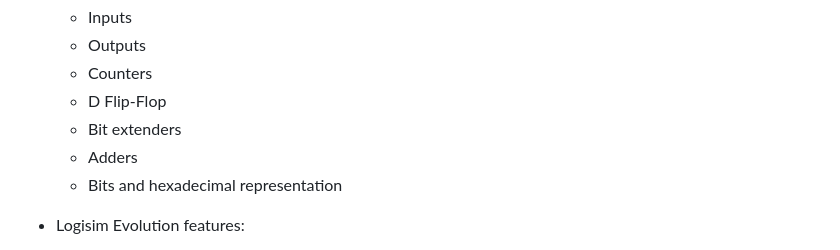
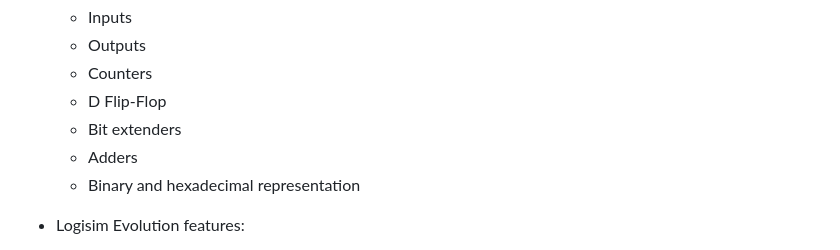
Before and after one commit to mhamilt/teaching-programming-music-with-code, a Markdown page: resources/logisim-sound-examples/README.md, the part around the change. GitHub-like rendering.

Commit message:
bits->binary

```diff
--- a/resources/logisim-sound-examples/README.md
+++ b/resources/logisim-sound-examples/README.md
@@ -26,7 +26,7 @@ This project makes use of the following:
     * D Flip-Flop
     * Bit extenders
     * Adders
-    * Bits and hexadecimal representation
+    * Binary and hexadecimal representation
 
 * Logisim Evolution features:
     * Buzzers
```
